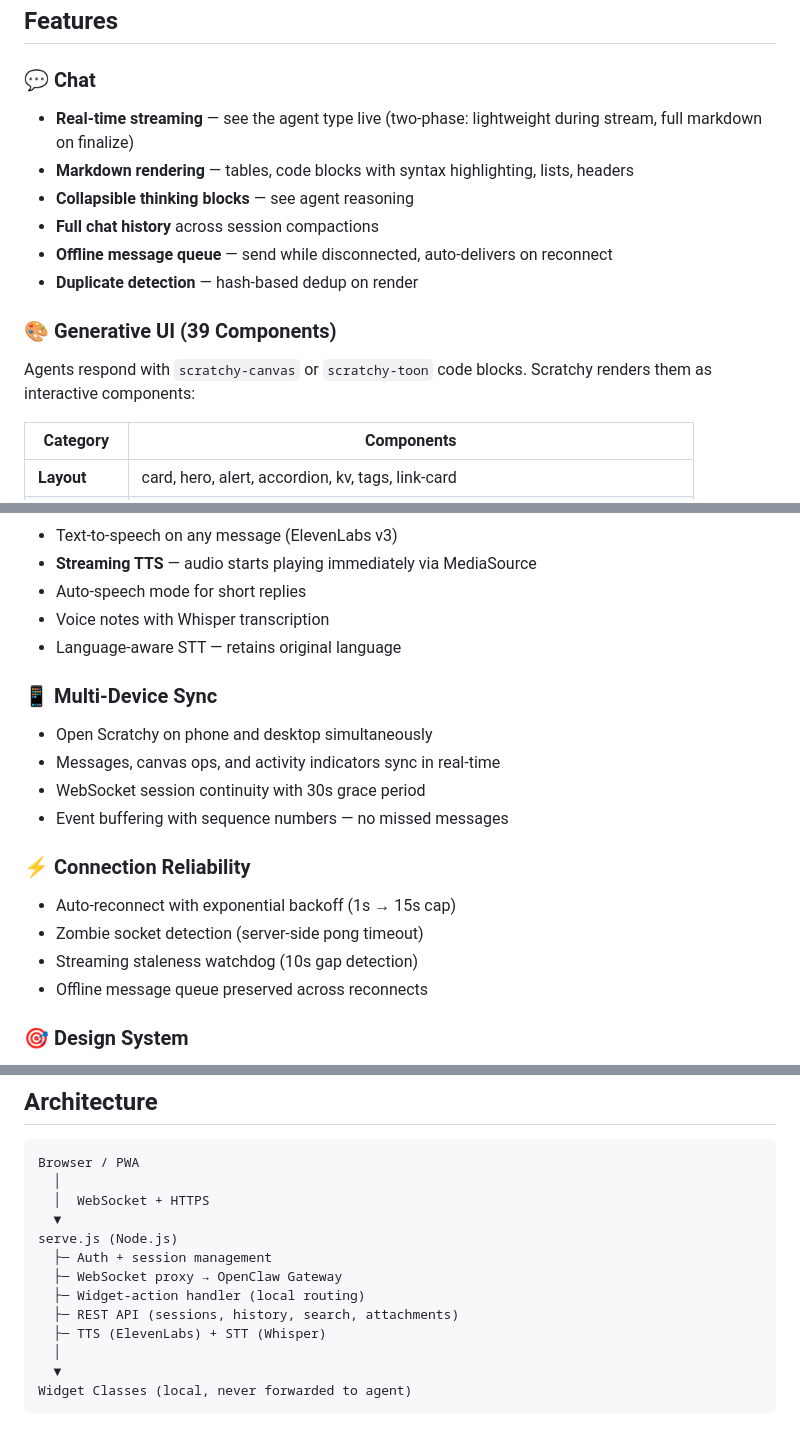
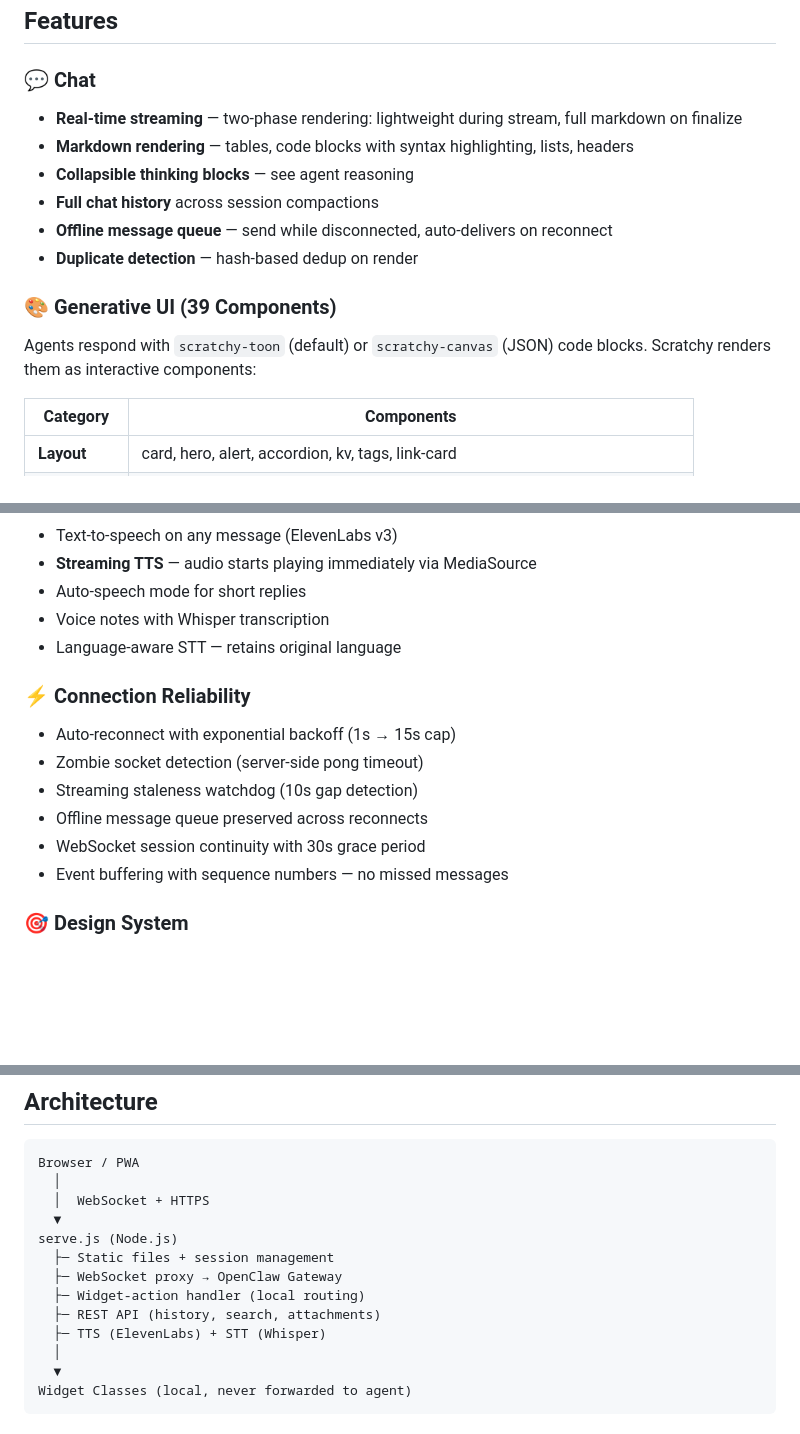
Before and after one commit to yassinebkr/scratchy, a Markdown page: README.md, 3 parts joined by grey strips. GitHub-like rendering; blank space fills up the shorter version.

```diff
--- a/README.md
+++ b/README.md
@@ -21,7 +21,7 @@ Think of it as a frontend that makes your AI agent actually useful beyond chat.
 ## Features
 
 ### 💬 Chat
-- **Real-time streaming** — see the agent type live (two-phase: lightweight during stream, full markdown on finalize)
+- **Real-time streaming** — two-phase rendering: lightweight during stream, full markdown on finalize
 - **Markdown rendering** — tables, code blocks with syntax highlighting, lists, headers
 - **Collapsible thinking blocks** — see agent reasoning
 - **Full chat history** across session compactions
@@ -30,7 +30,7 @@ Think of it as a frontend that makes your AI agent actually useful beyond chat.
 
 ### 🎨 Generative UI (39 Components)
 
-Agents respond with `scratchy-canvas` or `scratchy-toon` code blocks. Scratchy renders them as interactive components:
+Agents respond with `scratchy-toon` (default) or `scratchy-canvas` (JSON) code blocks. Scratchy renders them as interactive components:
 
 | Category | Components |
 |----------|-----------|
@@ -75,17 +76,13 @@ User clicks button → widget-action frame → serve.js routes by prefix → Wid
 - Voice notes with Whisper transcription
 - Language-aware STT — retains original language
 
-### 📱 Multi-Device Sync
-- Open Scratchy on phone and desktop simultaneously
-- Messages, canvas ops, and activity indicators sync in real-time
-- WebSocket session continuity with 30s grace period
-- Event buffering with sequence numbers — no missed messages
-
 ### ⚡ Connection Reliability
 - Auto-reconnect with exponential backoff (1s → 15s cap)
 - Zombie socket detection (server-side pong timeout)
 - Streaming staleness watchdog (10s gap detection)
 - Offline message queue preserved across reconnects
+- WebSocket session continuity with 30s grace period
+- Event buffering with sequence numbers — no missed messages
 
 ### 🎯 Design System
 - **Geist font**, indigo accent (#6366f1)
@@ -155,10 +153,10 @@ Browser / PWA
   │  WebSocket + HTTPS
   ▼
 serve.js (Node.js)
-  ├─ Auth + session management
+  ├─ Static files + session management
   ├─ WebSocket proxy → OpenClaw Gateway
   ├─ Widget-action handler (local routing)
-  ├─ REST API (sessions, history, search, attachments)
+  ├─ REST API (history, search, attachments)
   ├─ TTS (ElevenLabs) + STT (Whisper)
   │
   ▼
```
Also changed, not shown: other parts of README.md (+24 -30 lines).
